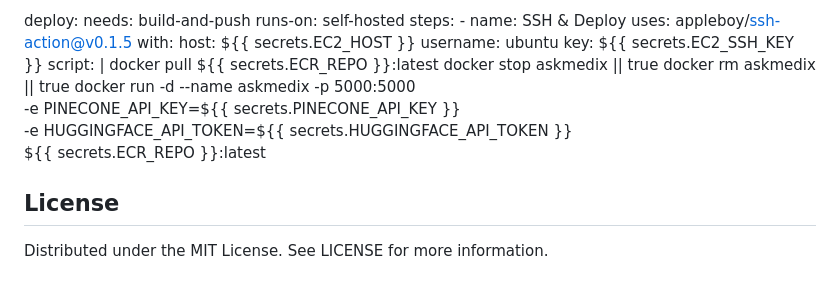
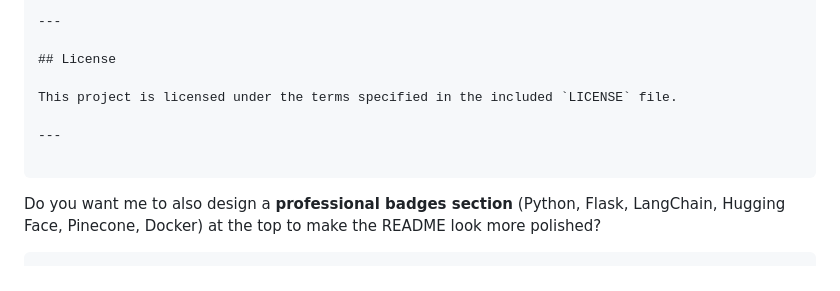
Before and after one commit to KibutuJr/AskMedix, a Markdown page: README.md, the part around the change printed below. Drawn GitHub-style.

````diff
--- a/README.md
+++ b/README.md
@@ -163,21 +158,11 @@ uses: actions/checkout@v3
-deploy:
-needs: build-and-push
-runs-on: self-hosted
-steps: - name: SSH & Deploy
-uses: appleboy/ssh-action@v0.1.5
-with:
-host: ${{ secrets.EC2_HOST }}
-          username: ubuntu
-          key: ${{ secrets.EC2_SSH_KEY }}
-          script: |
-            docker pull ${{ secrets.ECR_REPO }}:latest
-            docker stop askmedix || true
-            docker rm askmedix || true
-            docker run -d --name askmedix -p 5000:5000 \
-              -e PINECONE_API_KEY=${{ secrets.PINECONE_API_KEY }} \
- -e HUGGINGFACE_API_TOKEN=${{ secrets.HUGGINGFACE_API_TOKEN }} \
- ${{ secrets.ECR_REPO }}:latest
+---
 
 ## License
 
-Distributed under the MIT License. See LICENSE for more information.
+This project is licensed under the terms specified in the included `LICENSE` file.
+
+---
+
+```
+Do you want me to also design a **professional badges section** (Python, Flask, LangChain, Hugging Face, Pinecone, Docker) at the top to make the README look more polished?
+```
````
Also changed, not shown: other parts of README.md (+108 -113 lines).
